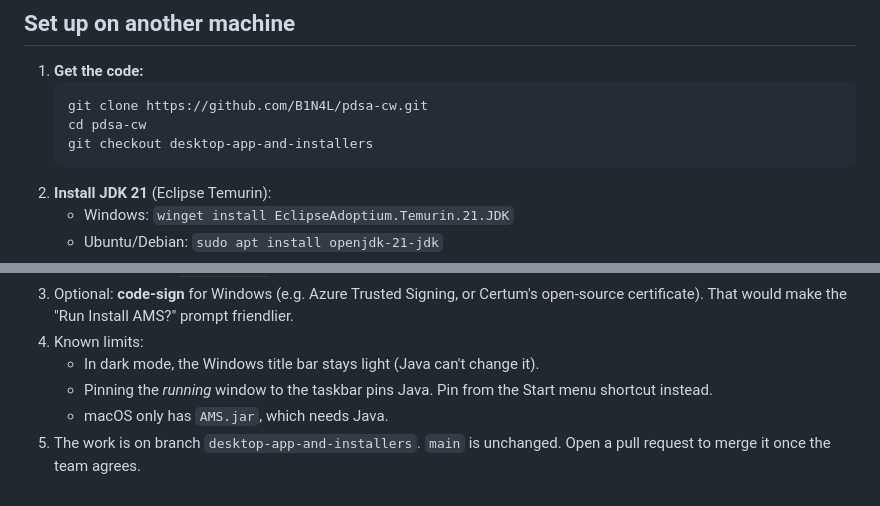
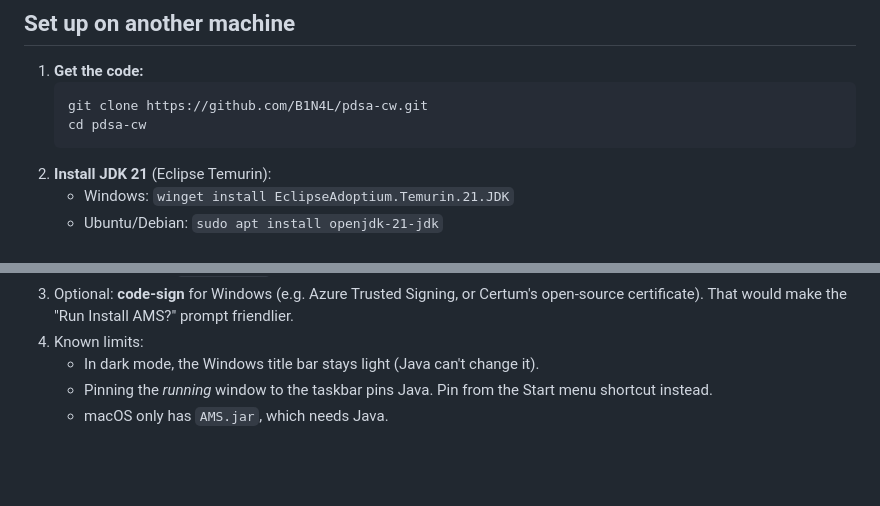
Before and after one commit to B1N4L/pdsa-cw, a Markdown page: HANDOFF.md, 2 parts joined by grey strips. GitHub-like rendering; blank space fills up the shorter version.

Commit message:
Remove deleted branch from HANDOFF.md
The desktop-app-and-installers branch is merged into main and deleted,
so drop the checkout step from set-up and the "open a pull request" note.

Co-Authored-By: Claude Opus 5.5 <noreply@anthropic.com>

````diff
--- a/HANDOFF.md
+++ b/HANDOFF.md
@@ -62,7 +62,6 @@ website/                  index.html + assets/ (committed)
    ```
    git clone https://github.com/B1N4L/pdsa-cw.git
    cd pdsa-cw
-   git checkout desktop-app-and-installers
    ```
 2. **Install JDK 21** (Eclipse Temurin):
    - Windows: `winget install EclipseAdoptium.Temurin.21.JDK`
@@ -132,5 +131,3 @@ website/                  index.html + assets/ (committed)
    - In dark mode, the Windows title bar stays light (Java can't change it).
    - Pinning the *running* window to the taskbar pins Java. Pin from the Start menu shortcut instead.
    - macOS only has `AMS.jar`, which needs Java.
-5. The work is on branch `desktop-app-and-installers`. `main` is unchanged. Open a pull request
-   to merge it once the team agrees.
````
